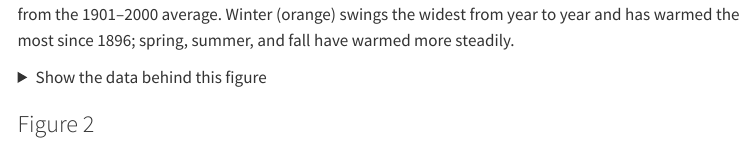
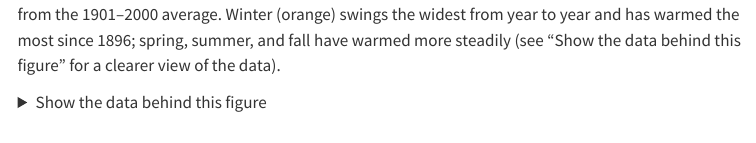
Before and after one commit to climateindicators/climateindicators.us, a Quarto document (indicators/seasonal-temperature.qmd): the page in a window 1100 px wide, from 320 px down. Rendered offline with R 4.5, knitr and Pandoc in place of Quarto, with nearby package versions; some code elsewhere in the file could not run offline; menus at the side of the page are left out.

Commit message:
Update seasonal-temperature.qmd

````diff
--- a/indicators/seasonal-temperature.qmd
+++ b/indicators/seasonal-temperature.qmd
@@ -43,7 +43,7 @@ figure_caption(meta, "seasonal_temp_annual.csv")
 fig_1(annual)
 ```
 
-This figure shows the average temperature for each season across the contiguous 48 states, as an anomaly from the 1901–2000 average. Winter (orange) swings the widest from year to year and has warmed the most since 1896; spring, summer, and fall have warmed more steadily.
+This figure shows the average temperature for each season across the contiguous 48 states, as an anomaly from the 1901–2000 average. Winter (orange) swings the widest from year to year and has warmed the most since 1896; spring, summer, and fall have warmed more steadily (see "Show the data behind this figure" for a clearer view of the data).
 
 <details><summary>Show the data behind this figure</summary>
 
````
